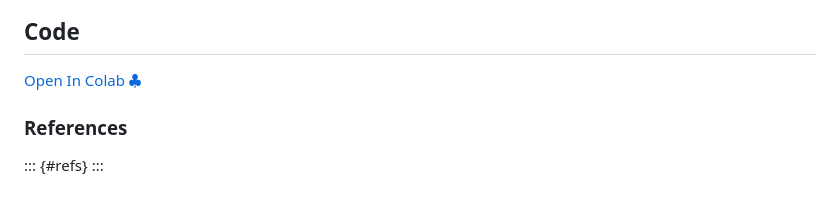
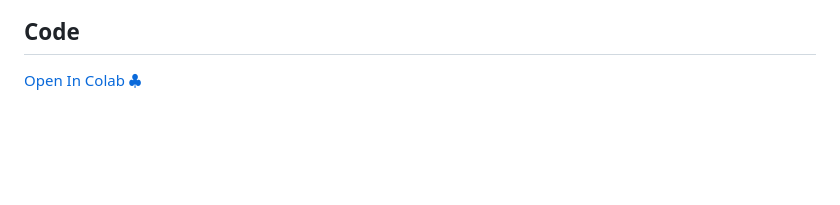
Before and after one commit to MerkulovDaniil/hse24, a Markdown page: lectures/lec_3/lec_3.md, the part around the change. GitHub-like rendering; blank space fills up the shorter version.

```diff
--- a/lectures/lec_3/lec_3.md
+++ b/lectures/lec_3/lec_3.md
@@ -989,8 +989,3 @@ An example of using a gradient checkpointing [\faGithub](https://colab.research.
 ## Code
 
 [Open In Colab $\clubsuit$](https://colab.research.google.com/github/MerkulovDaniil/optim/blob/master/assets/Notebooks/Autograd_and_Jax.ipynb)
-
-### References
-
-::: {#refs}
-:::
```
